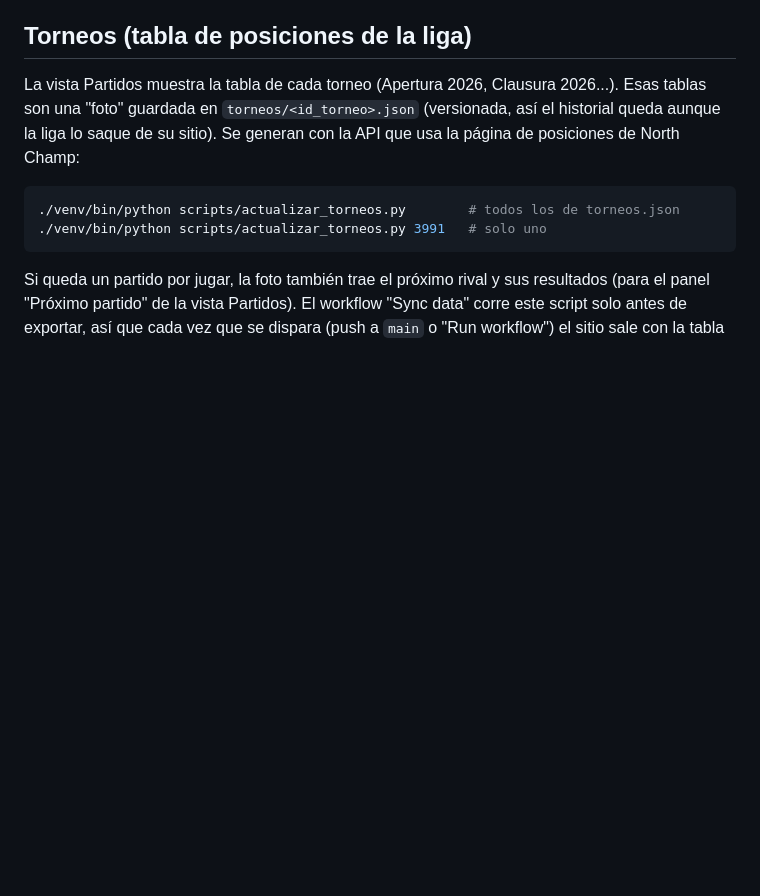
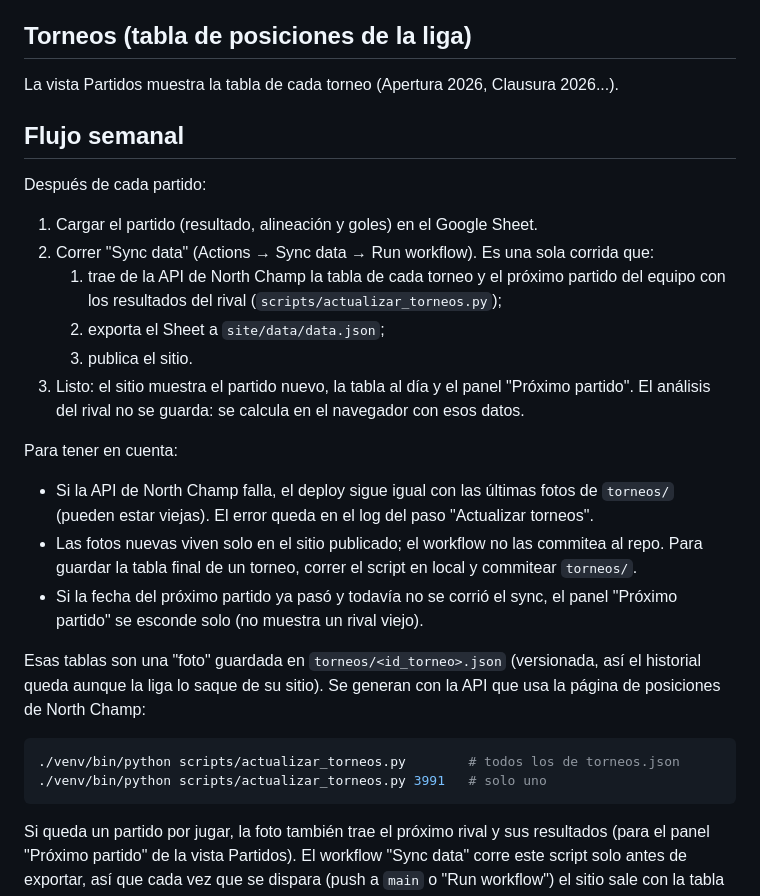
Before and after one commit to nachomondino1/buitres-stats, a Markdown page: README.md, the part around the change. Rendered like a GitHub page; blank space fills up the shorter version.

Commit message:
Documentar el flujo semanal (Sheet + Sync data + North Champ)
Co-Authored-By: Claude Sonnet 5.5 <noreply@anthropic.com>

```diff
--- a/README.md
+++ b/README.md
@@ -47,6 +47,28 @@ específico se puede compartir tal cual.
 ## Torneos (tabla de posiciones de la liga)
 
 La vista Partidos muestra la tabla de cada torneo (Apertura 2026, Clausura 2026...).
+## Flujo semanal
+
+Después de cada partido:
+
+1. Cargar el partido (resultado, alineación y goles) en el Google Sheet.
+2. Correr "Sync data" (Actions → Sync data → Run workflow). Es una sola corrida que:
+   1. trae de la API de North Champ la tabla de cada torneo y el próximo partido del equipo
+      con los resultados del rival (`scripts/actualizar_torneos.py`);
+   2. exporta el Sheet a `site/data/data.json`;
+   3. publica el sitio.
+3. Listo: el sitio muestra el partido nuevo, la tabla al día y el panel "Próximo partido".
+   El análisis del rival no se guarda: se calcula en el navegador con esos datos.
+
+Para tener en cuenta:
+
+- Si la API de North Champ falla, el deploy sigue igual con las últimas fotos de `torneos/`
+  (pueden estar viejas). El error queda en el log del paso "Actualizar torneos".
+- Las fotos nuevas viven solo en el sitio publicado; el workflow no las commitea al repo.
+  Para guardar la tabla final de un torneo, correr el script en local y commitear `torneos/`.
+- Si la fecha del próximo partido ya pasó y todavía no se corrió el sync, el panel
+  "Próximo partido" se esconde solo (no muestra un rival viejo).
+
 Esas tablas son una "foto" guardada en `torneos/<id_torneo>.json` (versionada, así el
 historial queda aunque la liga lo saque de su sitio). Se generan con la API que usa la
 página de posiciones de North Champ:
```
